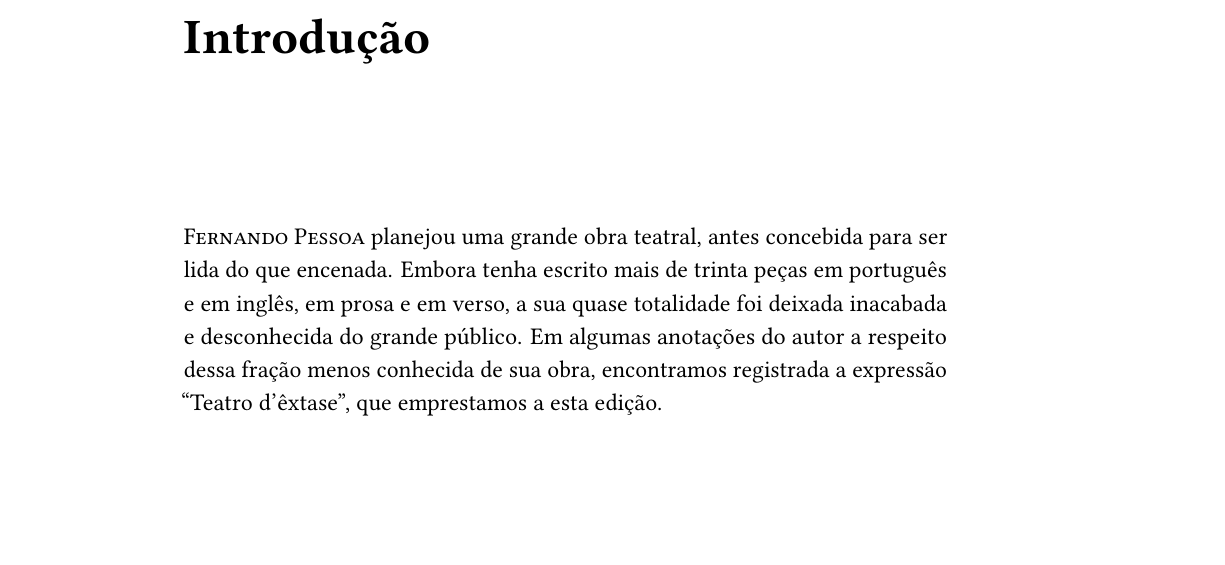
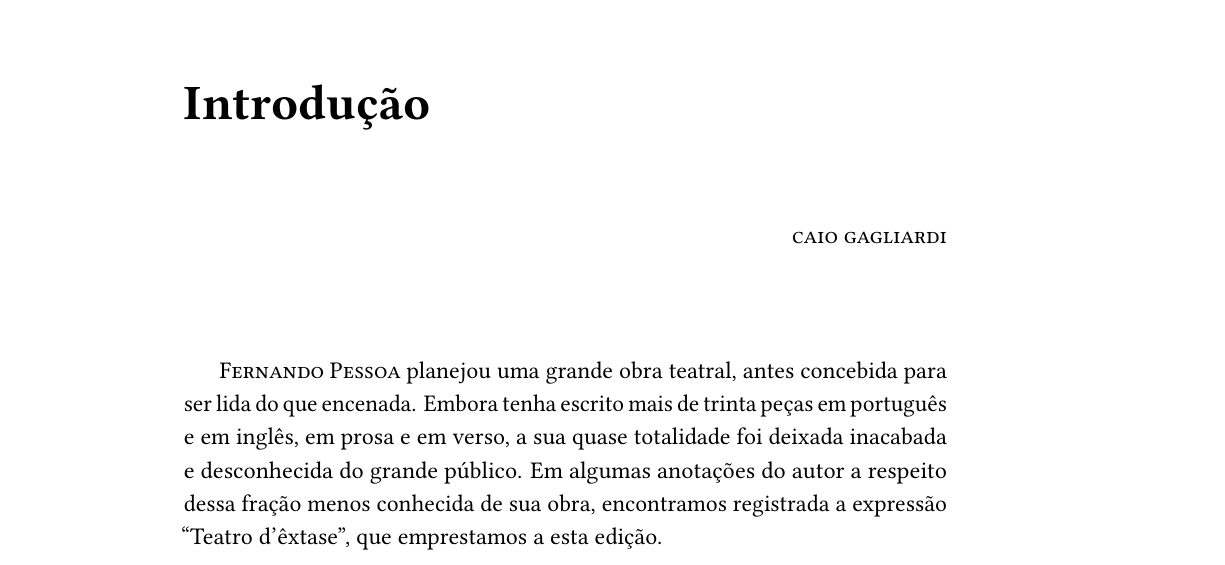
Before and after one commit to hedra-editora/pessoa_extase, a LaTeX book (LIVRO.tex, which reads INTRO.tex): part of page 1 of 74, cut so that both start at the same text, the shorter picture padded with empty space. Compiled offline with LuaLaTeX; a missing font is replaced by an installed copy or a similar font; a LaTeX package or settings file that is missing is left out.

Commit message:
ajuste na intro

```diff
--- a/INTRO.tex
+++ b/INTRO.tex
@@ -1,5 +1,9 @@
 \chapter[Introdução, \emph{por Caio Gagliardi}]{Introdução}
-\hedramarkboth{Introdução}{Caio Gagliardi}
+\hedramarkboth{Introdução}{caio gagliardi}
+
+\begin{flushright}
+\textsc{caio gagliardi}
+\end{flushright}
 
 \textsc{Fernando Pessoa} planejou uma grande obra teatral, antes concebida para
 ser lida do que encenada. Embora tenha escrito mais de trinta peças em
```
